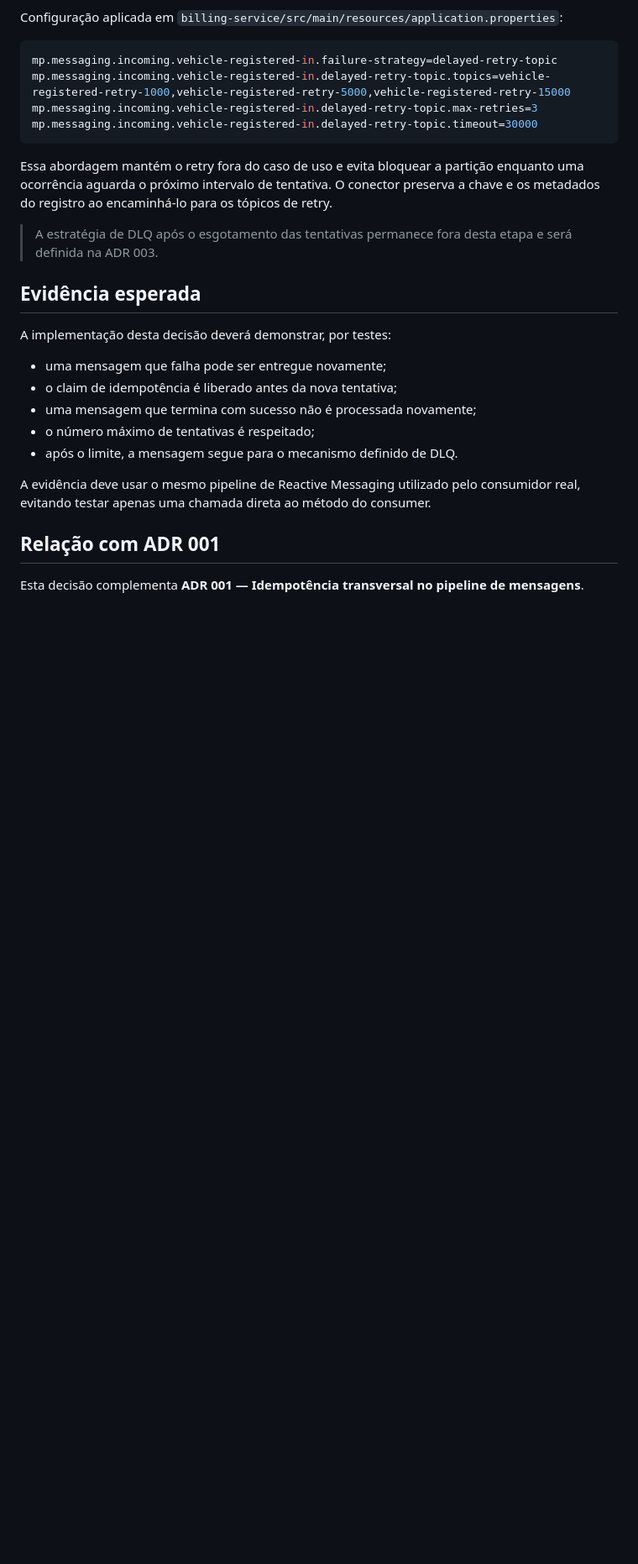
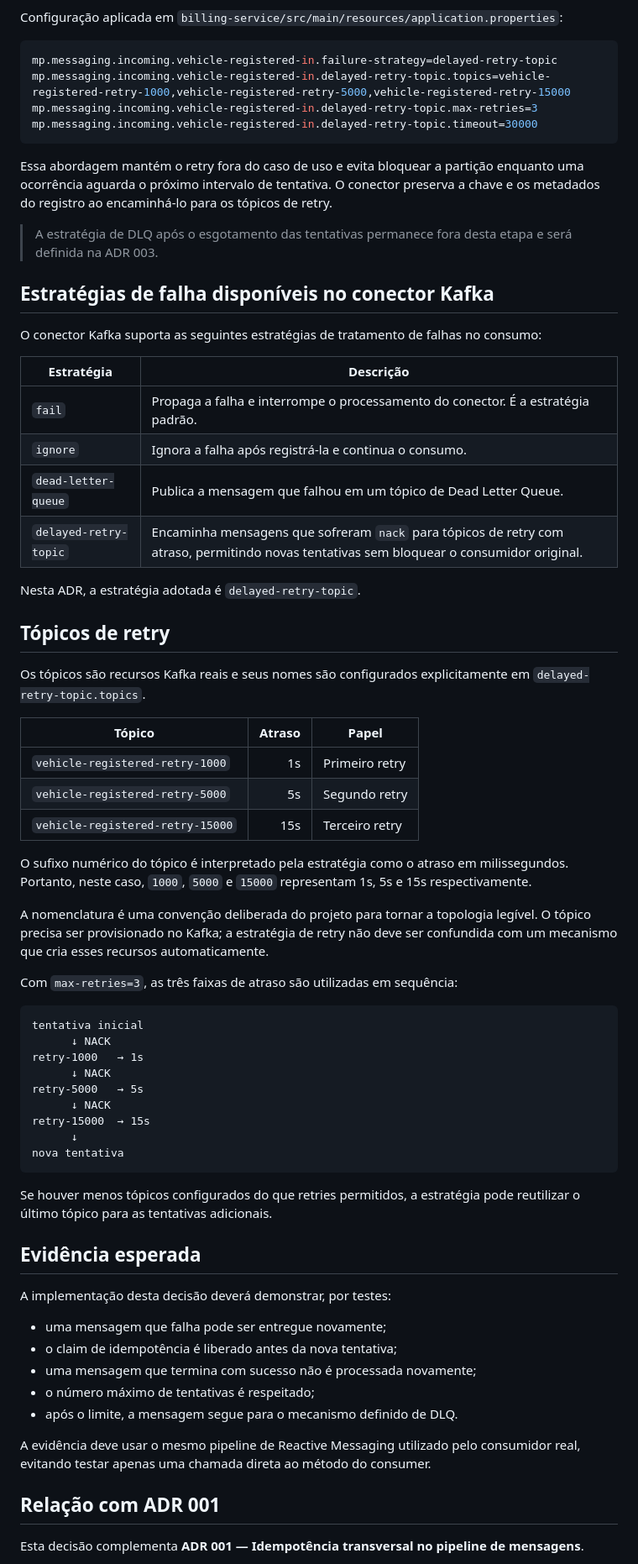
Before and after one commit to yureplacido/acme-car-rental, a Markdown page: docs/adr/002-messaging-retry-policy.md, the part around the change. Shown at 84% size. Drawn GitHub-style; blank space fills up the shorter version.

Commit message:
docs: document Kafka retry strategies and topics

````diff
--- a/docs/adr/002-messaging-retry-policy.md
+++ b/docs/adr/002-messaging-retry-policy.md
@@ -197,6 +197,49 @@ Essa abordagem mantém o retry fora do caso de uso e evita bloquear a partição
 
 > A estratégia de DLQ após o esgotamento das tentativas permanece fora desta etapa e será definida na ADR 003.
 
+## Estratégias de falha disponíveis no conector Kafka
+
+O conector Kafka suporta as seguintes estratégias de tratamento de falhas no consumo:
+
+| Estratégia | Descrição |
+|---|---|
+| `fail` | Propaga a falha e interrompe o processamento do conector. É a estratégia padrão. |
+| `ignore` | Ignora a falha após registrá-la e continua o consumo. |
+| `dead-letter-queue` | Publica a mensagem que falhou em um tópico de Dead Letter Queue. |
+| `delayed-retry-topic` | Encaminha mensagens que sofreram `nack` para tópicos de retry com atraso, permitindo novas tentativas sem bloquear o consumidor original. |
+
+Nesta ADR, a estratégia adotada é `delayed-retry-topic`.
+
+## Tópicos de retry
+
+Os tópicos são recursos Kafka reais e seus nomes são configurados explicitamente em `delayed-retry-topic.topics`.
+
+| Tópico | Atraso | Papel |
+|---|---:|---|
+| `vehicle-registered-retry-1000` | 1s | Primeiro retry |
+| `vehicle-registered-retry-5000` | 5s | Segundo retry |
+| `vehicle-registered-retry-15000` | 15s | Terceiro retry |
+
+O sufixo numérico do tópico é interpretado pela estratégia como o atraso em milissegundos. Portanto, neste caso, `1000`, `5000` e `15000` representam 1s, 5s e 15s respectivamente.
+
+A nomenclatura é uma convenção deliberada do projeto para tornar a topologia legível. O tópico precisa ser provisionado no Kafka; a estratégia de retry não deve ser confundida com um mecanismo que cria esses recursos automaticamente.
+
+Com `max-retries=3`, as três faixas de atraso são utilizadas em sequência:
+
+```text
+tentativa inicial
+      ↓ NACK
+retry-1000   → 1s
+      ↓ NACK
+retry-5000   → 5s
+      ↓ NACK
+retry-15000  → 15s
+      ↓
+nova tentativa
+```
+
+Se houver menos tópicos configurados do que retries permitidos, a estratégia pode reutilizar o último tópico para as tentativas adicionais.
+
 ## Evidência esperada
 
 A implementação desta decisão deverá demonstrar, por testes:
````
